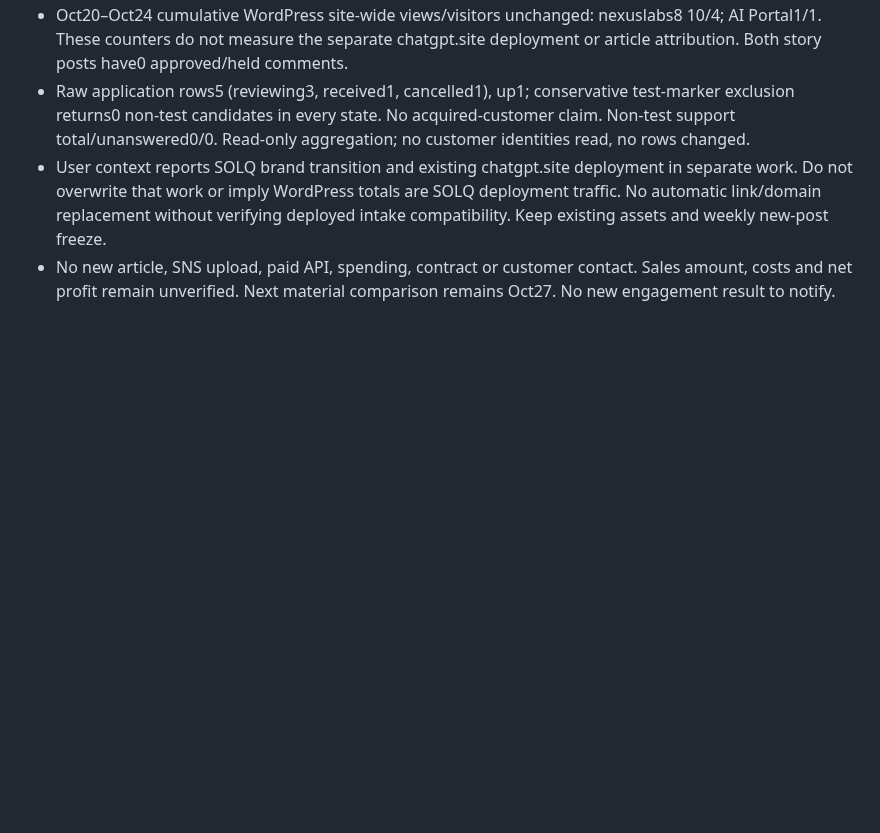
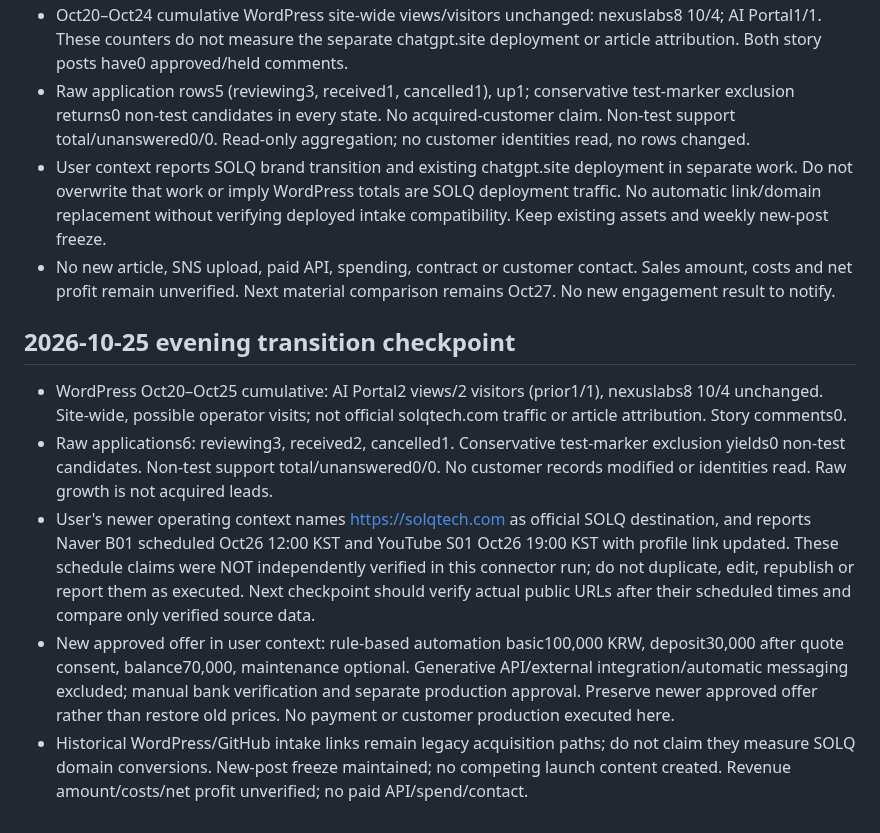
Before and after one commit to holykjh1425-stack/jubilant-computing-machine, a Markdown page: BLOG_TRAFFIC_STATUS.md, the part around the change. Rendered like a GitHub page; blank space fills up the shorter version.

Commit message:
Align growth records with SOLQ launch and preserve scheduled campaign

```diff
--- a/BLOG_TRAFFIC_STATUS.md
+++ b/BLOG_TRAFFIC_STATUS.md
@@ -61,3 +61,11 @@ Latest aggregate during this review: reviewing2, received1, cancelled1 (total4);
 - Raw application rows5 (reviewing3, received1, cancelled1), up1; conservative test-marker exclusion returns0 non-test candidates in every state. No acquired-customer claim. Non-test support total/unanswered0/0. Read-only aggregation; no customer identities read, no rows changed.
 - User context reports SOLQ brand transition and existing chatgpt.site deployment in separate work. Do not overwrite that work or imply WordPress totals are SOLQ deployment traffic. No automatic link/domain replacement without verifying deployed intake compatibility. Keep existing assets and weekly new-post freeze.
 - No new article, SNS upload, paid API, spending, contract or customer contact. Sales amount, costs and net profit remain unverified. Next material comparison remains Oct27. No new engagement result to notify.
+
+
+## 2026-10-25 evening transition checkpoint
+- WordPress Oct20–Oct25 cumulative: AI Portal2 views/2 visitors (prior1/1), nexuslabs8 10/4 unchanged. Site-wide, possible operator visits; not official solqtech.com traffic or article attribution. Story comments0.
+- Raw applications6: reviewing3, received2, cancelled1. Conservative test-marker exclusion yields0 non-test candidates. Non-test support total/unanswered0/0. No customer records modified or identities read. Raw growth is not acquired leads.
+- User's newer operating context names https://solqtech.com as official SOLQ destination, and reports Naver B01 scheduled Oct26 12:00 KST and YouTube S01 Oct26 19:00 KST with profile link updated. These schedule claims were NOT independently verified in this connector run; do not duplicate, edit, republish or report them as executed. Next checkpoint should verify actual public URLs after their scheduled times and compare only verified source data.
+- New approved offer in user context: rule-based automation basic100,000 KRW, deposit30,000 after quote consent, balance70,000, maintenance optional. Generative API/external integration/automatic messaging excluded; manual bank verification and separate production approval. Preserve newer approved offer rather than restore old prices. No payment or customer production executed here.
+- Historical WordPress/GitHub intake links remain legacy acquisition paths; do not claim they measure SOLQ domain conversions. New-post freeze maintained; no competing launch content created. Revenue amount/costs/net profit unverified; no paid API/spend/contact.
```
